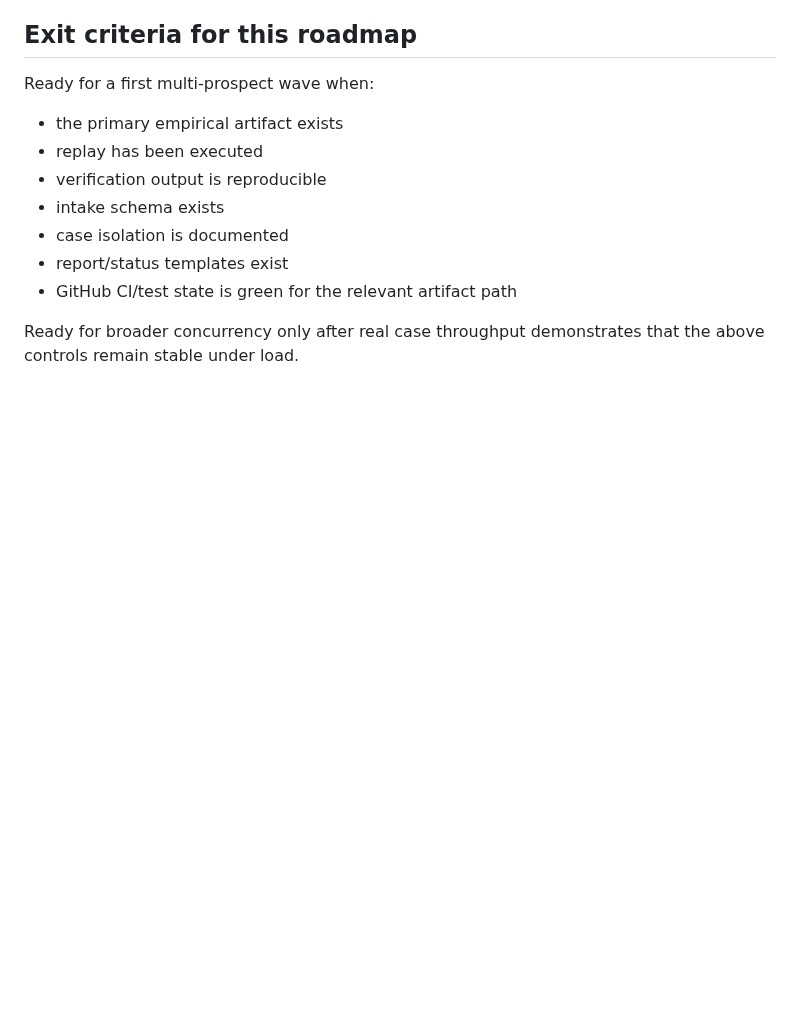
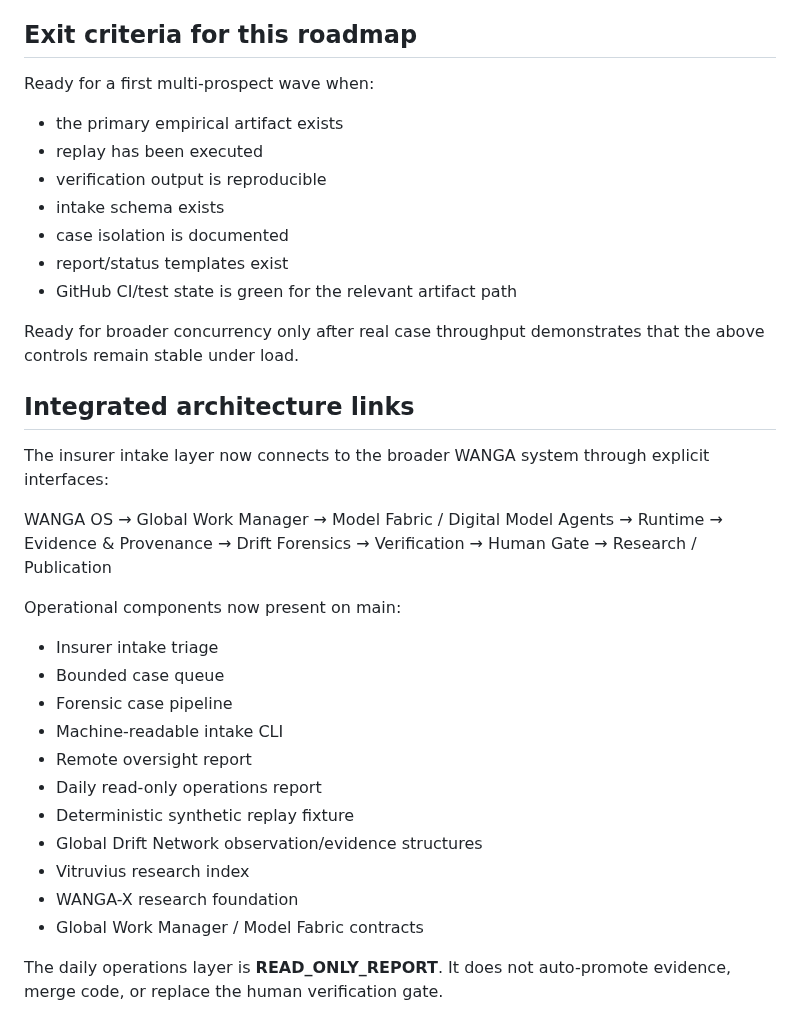
Before and after one commit to AmbassadorOv/WANGA-LAB, a Markdown page: ROADMAP.md, the part around the change. Drawn GitHub-style; blank space fills up the shorter version.

Commit message:
docs: connect insurer readiness roadmap to integrated architecture

```diff
--- a/ROADMAP.md
+++ b/ROADMAP.md
@@ -162,3 +162,25 @@ Ready for a first multi-prospect wave when:
 - GitHub CI/test state is green for the relevant artifact path
 
 Ready for broader concurrency only after real case throughput demonstrates that the above controls remain stable under load.
+
+
+## Integrated architecture links
+
+The insurer intake layer now connects to the broader WANGA system through explicit interfaces:
+
+WANGA OS → Global Work Manager → Model Fabric / Digital Model Agents → Runtime → Evidence & Provenance → Drift Forensics → Verification → Human Gate → Research / Publication
+
+Operational components now present on main:
+- Insurer intake triage
+- Bounded case queue
+- Forensic case pipeline
+- Machine-readable intake CLI
+- Remote oversight report
+- Daily read-only operations report
+- Deterministic synthetic replay fixture
+- Global Drift Network observation/evidence structures
+- Vitruvius research index
+- WANGA-X research foundation
+- Global Work Manager / Model Fabric contracts
+
+The daily operations layer is **READ_ONLY_REPORT**. It does not auto-promote evidence, merge code, or replace the human verification gate.
```
